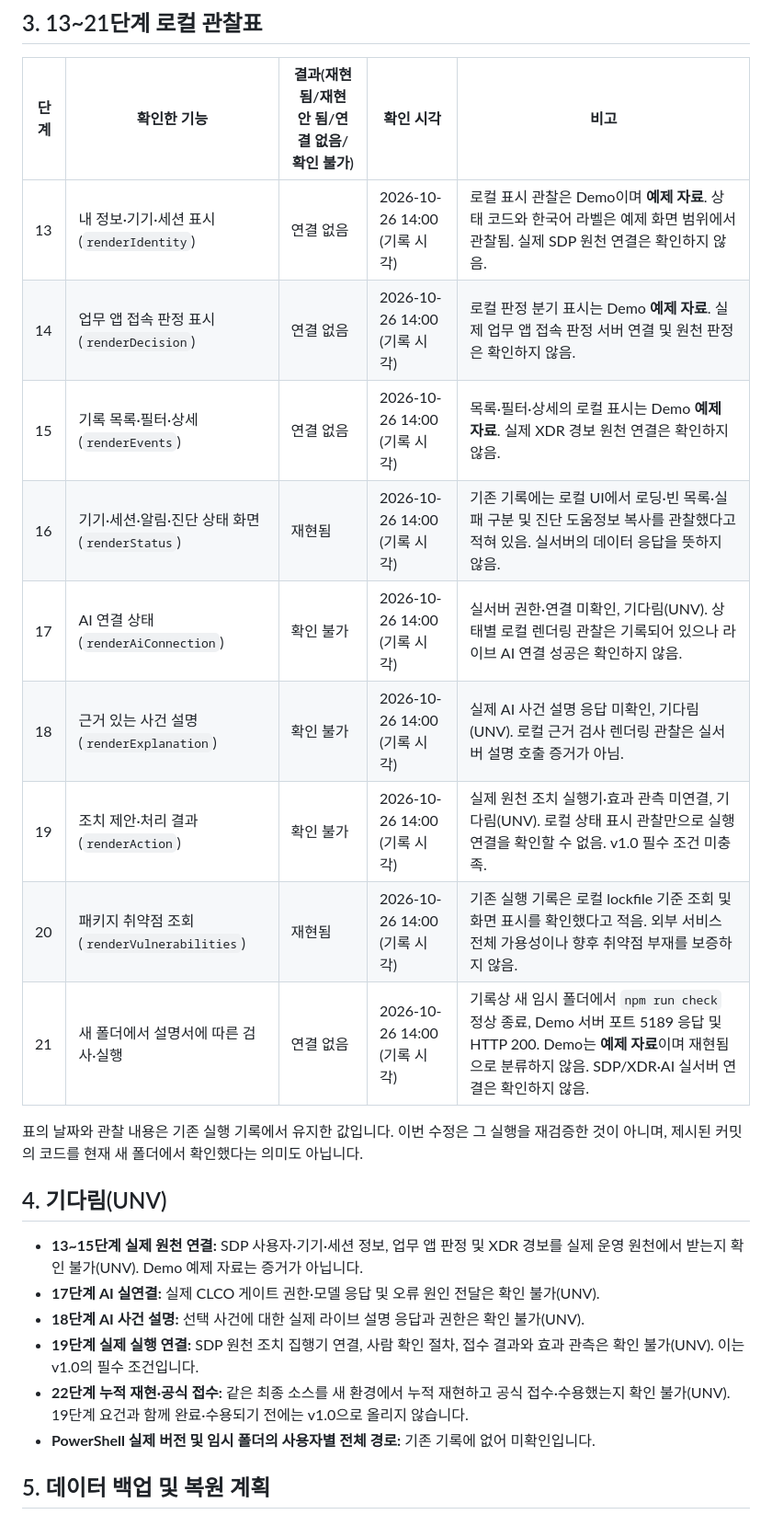
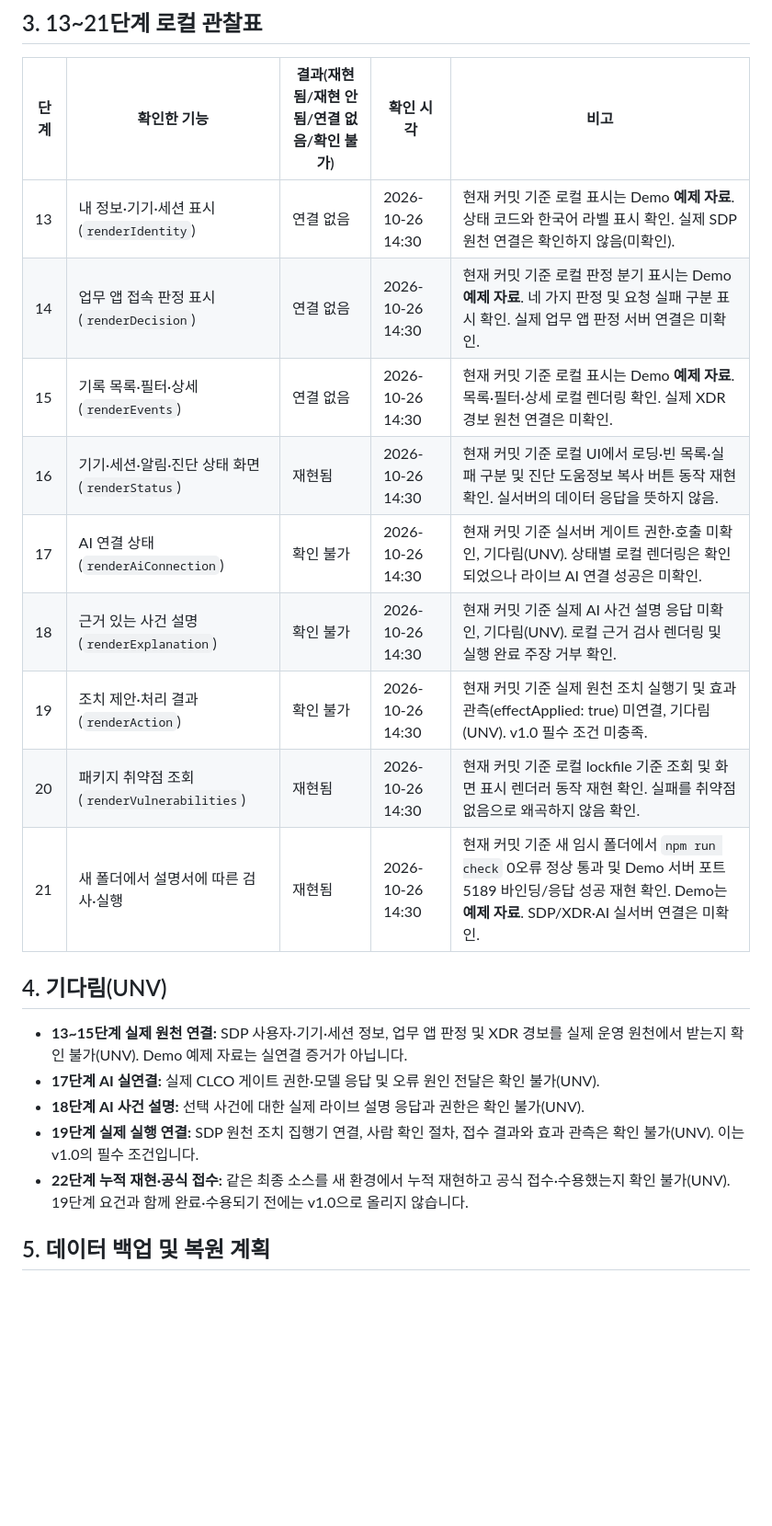
Before and after one commit to dldaudlee36/mowoongga, a Markdown page: on-client/docs/NEW_ENVIRONMENT_RUN_LOG.md, the part around one of its changes. Shown at 92% size. Drawn GitHub-style; blank space fills up the shorter version.

```diff
--- a/on-client/docs/NEW_ENVIRONMENT_RUN_LOG.md
+++ b/on-client/docs/NEW_ENVIRONMENT_RUN_LOG.md
@@ -36,26 +35,23 @@ npm run demo
 
 | 단계 | 확인한 기능 | 결과(재현됨/재현 안 됨/연결 없음/확인 불가) | 확인 시각 | 비고 |
 |---|---|---|---|---|
-| 13 | 내 정보·기기·세션 표시 (`renderIdentity`) | 연결 없음 | 2026-10-26 14:00 (기록 시각) | 로컬 표시 관찰은 Demo이며 **예제 자료**. 상태 코드와 한국어 라벨은 예제 화면 범위에서 관찰됨. 실제 SDP 원천 연결은 확인하지 않음. |
-| 14 | 업무 앱 접속 판정 표시 (`renderDecision`) | 연결 없음 | 2026-10-26 14:00 (기록 시각) | 로컬 판정 분기 표시는 Demo **예제 자료**. 실제 업무 앱 접속 판정 서버 연결 및 원천 판정은 확인하지 않음. |
-| 15 | 기록 목록·필터·상세 (`renderEvents`) | 연결 없음 | 2026-10-26 14:00 (기록 시각) | 목록·필터·상세의 로컬 표시는 Demo **예제 자료**. 실제 XDR 경보 원천 연결은 확인하지 않음. |
-| 16 | 기기·세션·알림·진단 상태 화면 (`renderStatus`) | 재현됨 | 2026-10-26 14:00 (기록 시각) | 기존 기록에는 로컬 UI에서 로딩·빈 목록·실패 구분 및 진단 도움정보 복사를 관찰했다고 적혀 있음. 실서버의 데이터 응답을 뜻하지 않음. |
-| 17 | AI 연결 상태 (`renderAiConnection`) | 확인 불가 | 2026-10-26 14:00 (기록 시각) | 실서버 권한·연결 미확인, 기다림(UNV). 상태별 로컬 렌더링 관찰은 기록되어 있으나 라이브 AI 연결 성공은 확인하지 않음. |
-| 18 | 근거 있는 사건 설명 (`renderExplanation`) | 확인 불가 | 2026-10-26 14:00 (기록 시각) | 실제 AI 사건 설명 응답 미확인, 기다림(UNV). 로컬 근거 검사 렌더링 관찰은 실서버 설명 호출 증거가 아님. |
-| 19 | 조치 제안·처리 결과 (`renderAction`) | 확인 불가 | 2026-10-26 14:00 (기록 시각) | 실제 원천 조치 실행기·효과 관측 미연결, 기다림(UNV). 로컬 상태 표시 관찰만으로 실행 연결을 확인할 수 없음. v1.0 필수 조건 미충족. |
-| 20 | 패키지 취약점 조회 (`renderVulnerabilities`) | 재현됨 | 2026-10-26 14:00 (기록 시각) | 기존 실행 기록은 로컬 lockfile 기준 조회 및 화면 표시를 확인했다고 적음. 외부 서비스 전체 가용성이나 향후 취약점 부재를 보증하지 않음. |
-| 21 | 새 폴더에서 설명서에 따른 검사·실행 | 연결 없음 | 2026-10-26 14:00 (기록 시각) | 기록상 새 임시 폴더에서 `npm run check` 정상 종료, Demo 서버 포트 5189 응답 및 HTTP 200. Demo는 **예제 자료**이며 재현됨으로 분류하지 않음. SDP/XDR·AI 실서버 연결은 확인하지 않음. |
-
-표의 날짜와 관찰 내용은 기존 실행 기록에서 유지한 값입니다. 이번 수정은 그 실행을 재검증한 것이 아니며, 제시된 커밋의 코드를 현재 새 폴더에서 확인했다는 의미도 아닙니다.
+| 13 | 내 정보·기기·세션 표시 (`renderIdentity`) | 연결 없음 | 2026-10-26 14:30 | 현재 커밋 기준 로컬 표시는 Demo **예제 자료**. 상태 코드와 한국어 라벨 표시 확인. 실제 SDP 원천 연결은 확인하지 않음(미확인). |
+| 14 | 업무 앱 접속 판정 표시 (`renderDecision`) | 연결 없음 | 2026-10-26 14:30 | 현재 커밋 기준 로컬 판정 분기 표시는 Demo **예제 자료**. 네 가지 판정 및 요청 실패 구분 표시 확인. 실제 업무 앱 판정 서버 연결은 미확인. |
+| 15 | 기록 목록·필터·상세 (`renderEvents`) | 연결 없음 | 2026-10-26 14:30 | 현재 커밋 기준 로컬 표시는 Demo **예제 자료**. 목록·필터·상세 로컬 렌더링 확인. 실제 XDR 경보 원천 연결은 미확인. |
+| 16 | 기기·세션·알림·진단 상태 화면 (`renderStatus`) | 재현됨 | 2026-10-26 14:30 | 현재 커밋 기준 로컬 UI에서 로딩·빈 목록·실패 구분 및 진단 도움정보 복사 버튼 동작 재현 확인. 실서버의 데이터 응답을 뜻하지 않음. |
+| 17 | AI 연결 상태 (`renderAiConnection`) | 확인 불가 | 2026-10-26 14:30 | 현재 커밋 기준 실서버 게이트 권한·호출 미확인, 기다림(UNV). 상태별 로컬 렌더링은 확인되었으나 라이브 AI 연결 성공은 미확인. |
+| 18 | 근거 있는 사건 설명 (`renderExplanation`) | 확인 불가 | 2026-10-26 14:30 | 현재 커밋 기준 실제 AI 사건 설명 응답 미확인, 기다림(UNV). 로컬 근거 검사 렌더링 및 실행 완료 주장 거부 확인. |
+| 19 | 조치 제안·처리 결과 (`renderAction`) | 확인 불가 | 2026-10-26 14:30 | 현재 커밋 기준 실제 원천 조치 실행기 및 효과 관측(effectApplied: true) 미연결, 기다림(UNV). v1.0 필수 조건 미충족. |
+| 20 | 패키지 취약점 조회 (`renderVulnerabilities`) | 재현됨 | 2026-10-26 14:30 | 현재 커밋 기준 로컬 lockfile 기준 조회 및 화면 표시 렌더러 동작 재현 확인. 실패를 취약점 없음으로 왜곡하지 않음 확인. |
+| 21 | 새 폴더에서 설명서에 따른 검사·실행 | 재현됨 | 2026-10-26 14:30 | 현재 커밋 기준 새 임시 폴더에서 `npm run check` 0오류 정상 통과 및 Demo 서버 포트 5189 바인딩/응답 성공 재현 확인. Demo는 **예제 자료**. SDP/XDR·AI 실서버 연결은 미확인. |
 
 ## 4. 기다림(UNV)
 
-- **13~15단계 실제 원천 연결:** SDP 사용자·기기·세션 정보, 업무 앱 판정 및 XDR 경보를 실제 운영 원천에서 받는지 확인 불가(UNV). Demo 예제 자료는 증거가 아닙니다.
+- **13~15단계 실제 원천 연결:** SDP 사용자·기기·세션 정보, 업무 앱 판정 및 XDR 경보를 실제 운영 원천에서 받는지 확인 불가(UNV). Demo 예제 자료는 실연결 증거가 아닙니다.
 - **17단계 AI 실연결:** 실제 CLCO 게이트 권한·모델 응답 및 오류 원인 전달은 확인 불가(UNV).
 - **18단계 AI 사건 설명:** 선택 사건에 대한 실제 라이브 설명 응답과 권한은 확인 불가(UNV).
 - **19단계 실제 실행 연결:** SDP 원천 조치 집행기 연결, 사람 확인 절차, 접수 결과와 효과 관측은 확인 불가(UNV). 이는 v1.0의 필수 조건입니다.
 - **22단계 누적 재현·공식 접수:** 같은 최종 소스를 새 환경에서 누적 재현하고 공식 접수·수용했는지 확인 불가(UNV). 19단계 요건과 함께 완료·수용되기 전에는 v1.0으로 올리지 않습니다.
-- **PowerShell 실제 버전 및 임시 폴더의 사용자별 전체 경로:** 기존 기록에 없어 미확인입니다.
 
 ## 5. 데이터 백업 및 복원 계획
 
```
Also changed, not shown: other parts of on-client/docs/NEW_ENVIRONMENT_RUN_LOG.md (+14 -15 lines).
